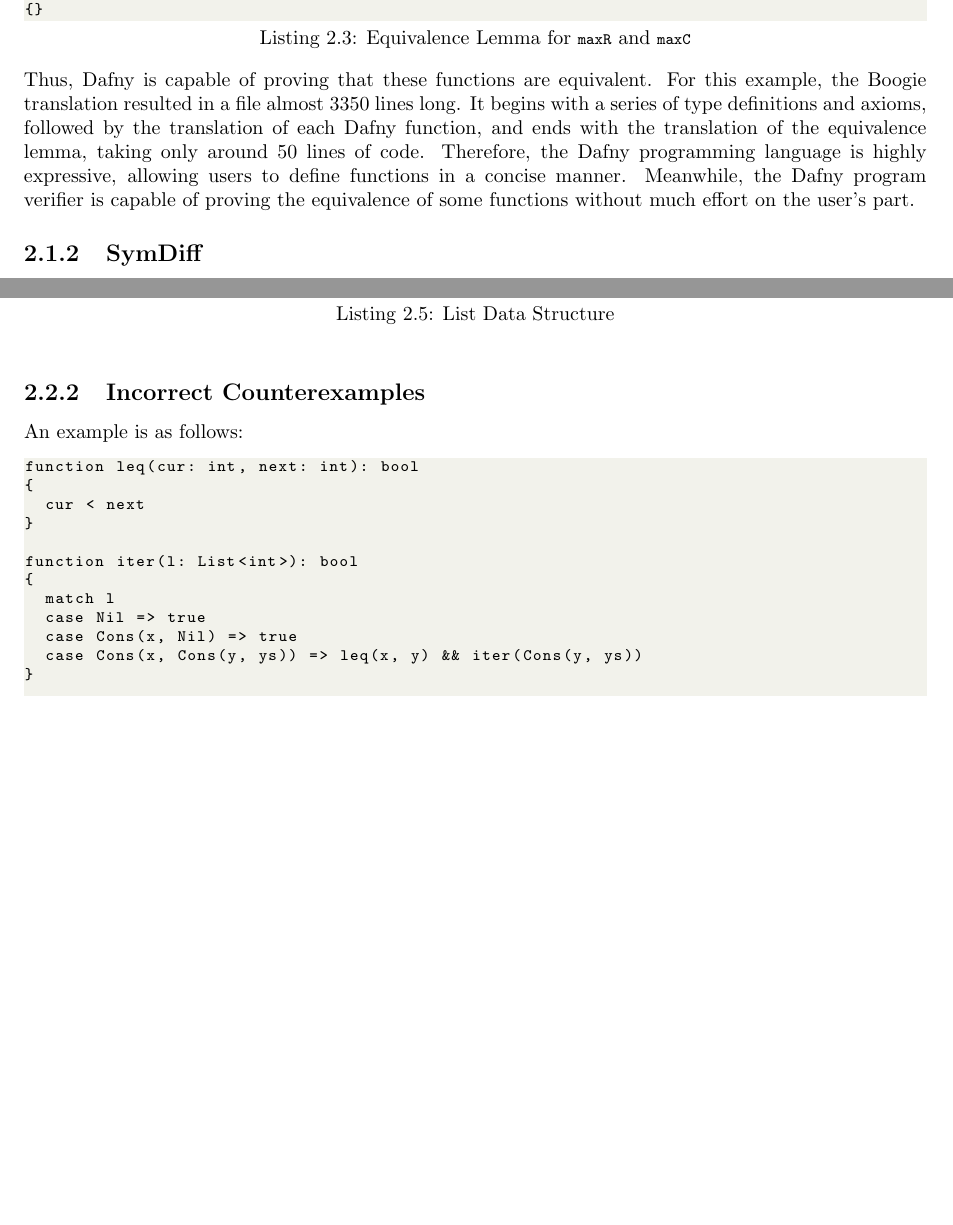
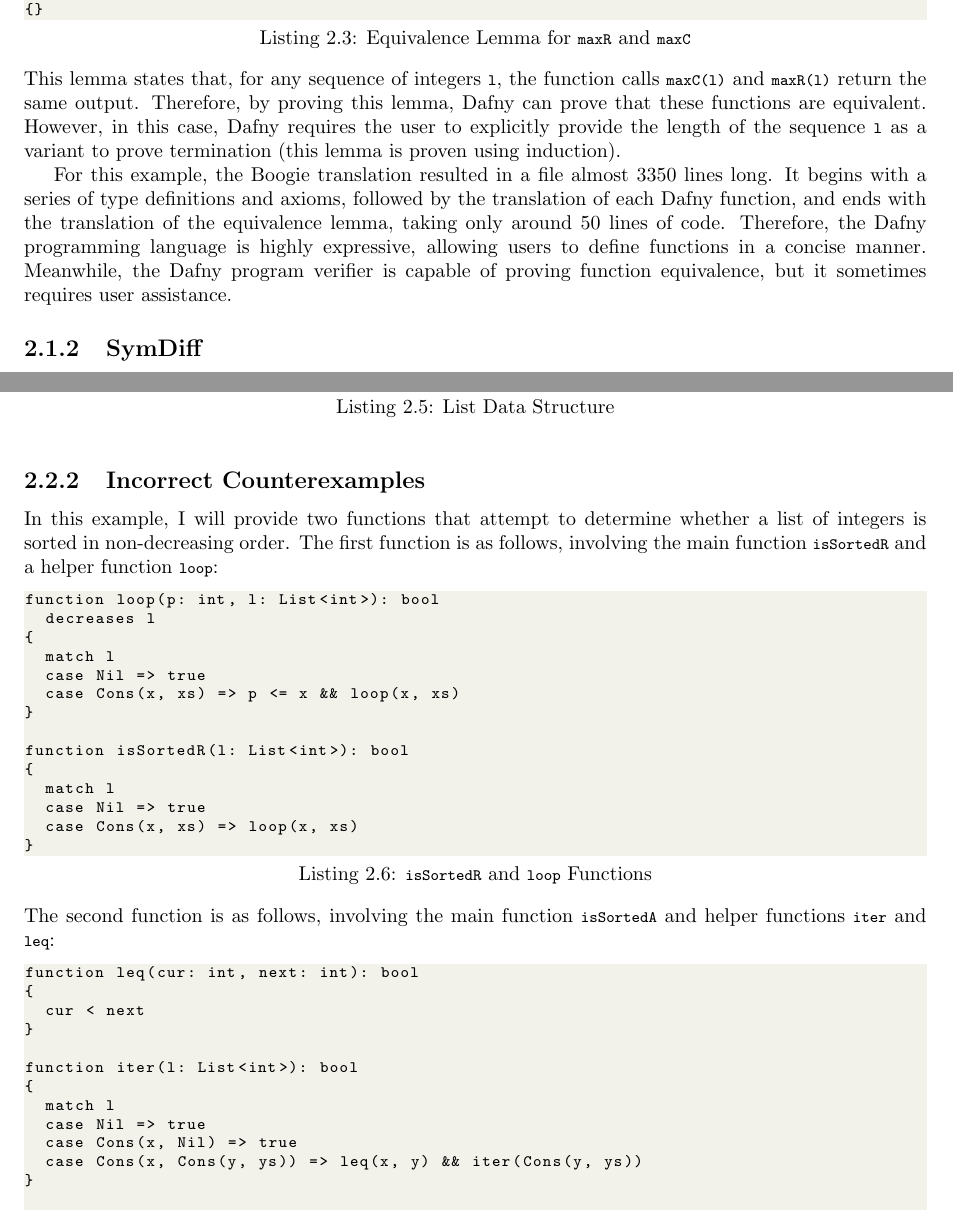
Before and after one commit to NVictor2004/equidafny, a LaTeX thesis (report/main.tex, which reads report/audit.tex, report/background.tex): two parts of pages 7 and 9 of 25, joined at a grey line, cut so that both start at the same text, the shorter picture padded with empty space. Compiled offline with pdfLaTeX.

Commit message:
feat: further comments addressed

```diff
--- a/report/audit.tex
+++ b/report/audit.tex
@@ -53,8 +51,28 @@ datatype List<T> = Nil | Cons(head: T, tail: List<T>)
 \end{lstlisting}
 
 \subsection{Incorrect Counterexamples}\label{sec:counterexamples}
-An example is as follows:
-\begin{lstlisting}[caption=\lstinline|isSortedA| Function]
+In this example, I will provide two functions that attempt to determine whether a list of integers is sorted in non-decreasing order. The first function is as follows, involving the main function \lstinline|isSortedR| and a helper function \lstinline|loop|:
+
+\begin{lstlisting}[caption=\lstinline|isSortedR| and \lstinline|loop| Functions, label=lst:isSortedR]
+function loop(p: int, l: List<int>): bool
+  decreases l
+{
+  match l
+  case Nil => true
+  case Cons(x, xs) => p <= x && loop(x, xs)
+}
+
+function isSortedR(l: List<int>): bool
+{
+  match l
+  case Nil => true
+  case Cons(x, xs) => loop(x, xs)
+}
+\end{lstlisting}
+%
+The second function is as follows, involving the main function \lstinline|isSortedA| and helper functions \lstinline|iter| and \lstinline|leq|:
+
+\begin{lstlisting}[caption=\lstinline|isSortedA| function and \lstinline|iter| and \lstinline|leq| helper functions]
 function leq(cur: int, next: int): bool
 {
   cur < next
--- a/report/background.tex
+++ b/report/background.tex
@@ -52,7 +51,9 @@ lemma maxEquivalence(l: seq<int>)
 {}
 \end{lstlisting}
 %
-Thus, Dafny is capable of proving that these functions are equivalent. For this example, the Boogie translation resulted in a file almost 3350 lines long. It begins with a series of type definitions and axioms, followed by the translation of each Dafny function, and ends with the translation of the equivalence lemma, taking only around 50 lines of code. Therefore, the Dafny programming language is highly expressive, allowing users to define functions in a concise manner. Meanwhile, the Dafny program verifier is capable of proving the equivalence of some functions without much effort on the user's part.
+This lemma states that, for any sequence of integers \lstinline|l|, the function calls \lstinline|maxC(l)| and \lstinline|maxR(l)| return the same output. Therefore, by proving this lemma, Dafny can prove that these functions are equivalent. However, in this case, Dafny requires the user to explicitly provide the length of the sequence \lstinline|l| as a variant to prove termination (this lemma is proven using induction).
+
+For this example, the Boogie translation resulted in a file almost 3350 lines long. It begins with a series of type definitions and axioms, followed by the translation of each Dafny function, and ends with the translation of the equivalence lemma, taking only around 50 lines of code. Therefore, the Dafny programming language is highly expressive, allowing users to define functions in a concise manner. Meanwhile, the Dafny program verifier is capable of proving function equivalence, but it sometimes requires user assistance.
 
 \subsection{SymDiff}
 
```
Also changed, not shown: report/Mark notes.pdf, report/audit.tex (14 more changed lines), report/background.tex (3 more changed lines).
